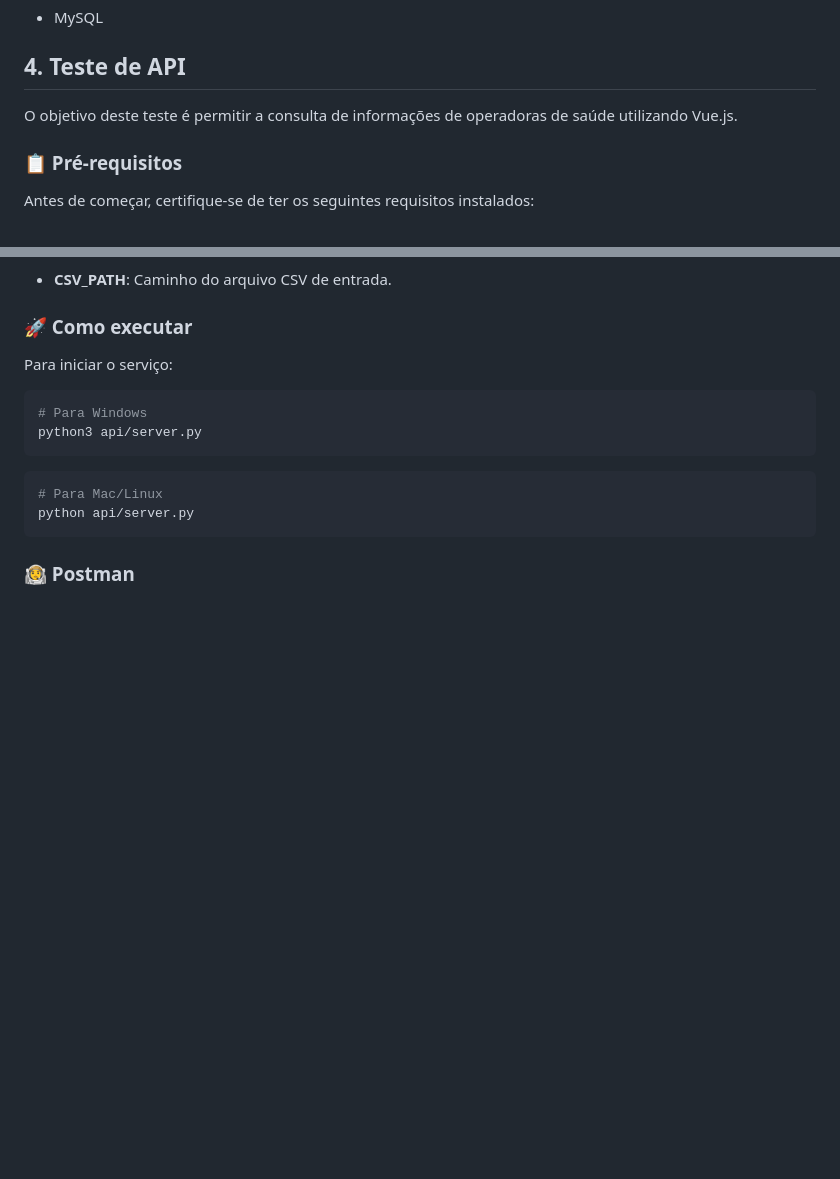
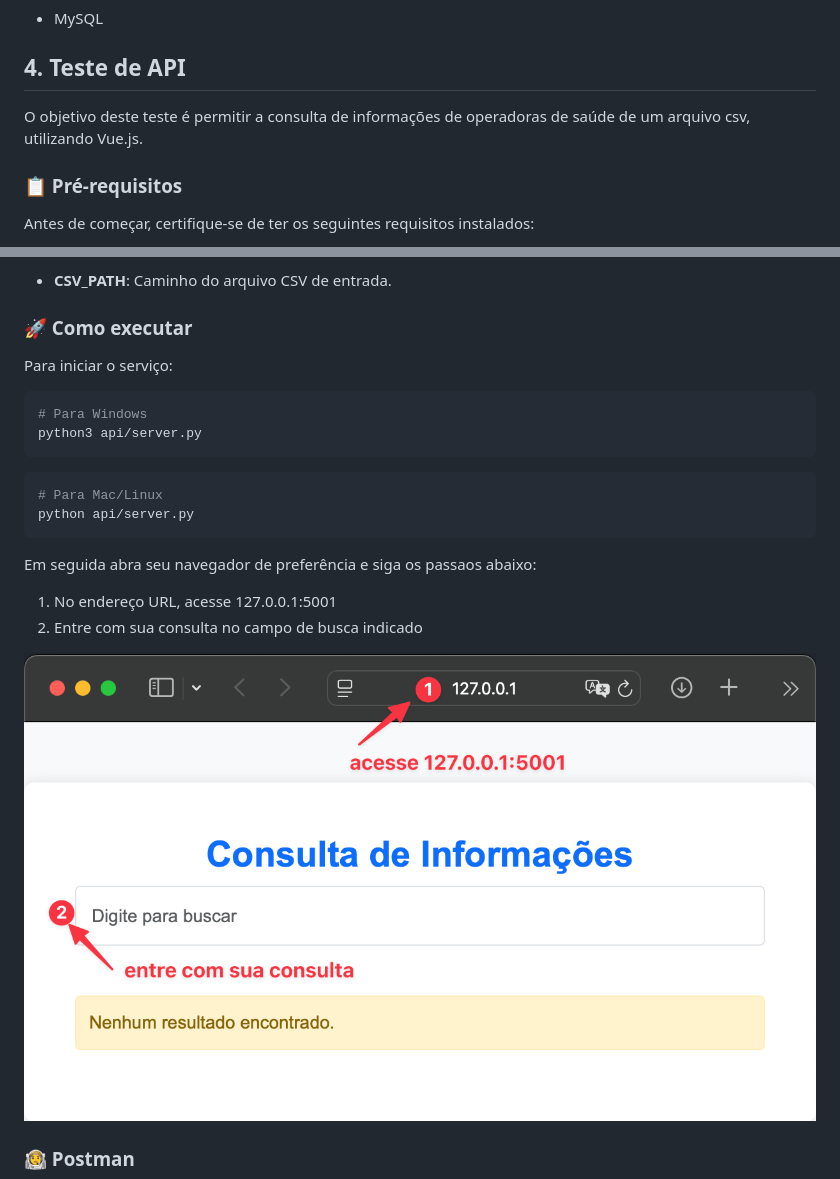
Before and after one commit to guilhermekameoka/teste-de-nivelamento, a Markdown page: README.md, 2 parts joined by grey strips. GitHub-like rendering; pictures changed too: api/assets/consulta.png (added); blank space fills up the shorter version.

Commit message:
feat: Update README.md to clarify API testing instructions and add consulta.png asset

````diff
--- a/README.md
+++ b/README.md
@@ -293,7 +293,7 @@ LIMIT 10;
 
 ## 4. Teste de API
 
-O objetivo deste teste é permitir a consulta de informações de operadoras de saúde utilizando Vue.js.
+O objetivo deste teste é permitir a consulta de informações de operadoras de saúde de um arquivo csv, utilizando Vue.js.
 
 ### 📋 Pré-requisitos
 
@@ -337,5 +337,12 @@ python3 api/server.py
 python api/server.py
 ```
 
+Em seguida abra seu navegador de preferência e siga os passaos abaixo:
+
+1. No endereço URL, acesse 127.0.0.1:5001
+2. Entre com sua consulta no campo de busca indicado
+
+![Consulta](./api/assets/consulta.png)
+
 ### 👨‍🚀 Postman
 
````
Also changed, not shown: other parts of README.md (+3 -3 lines).
